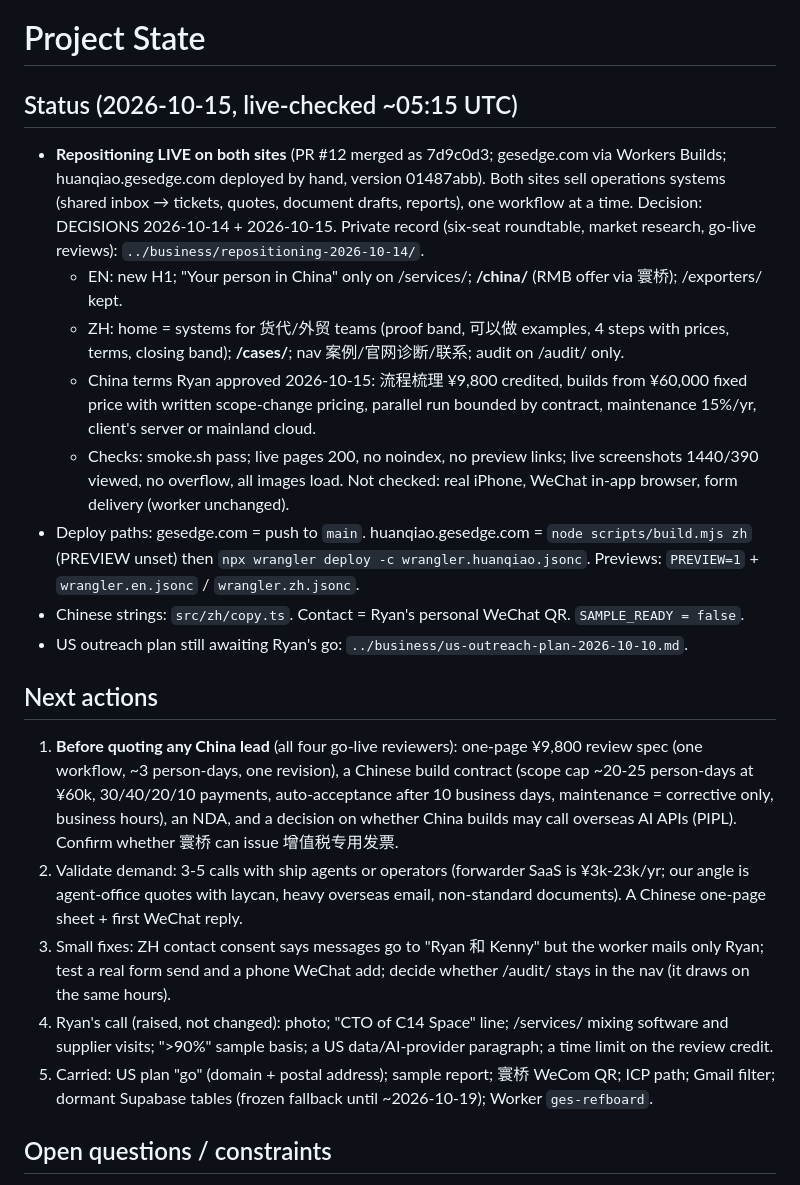
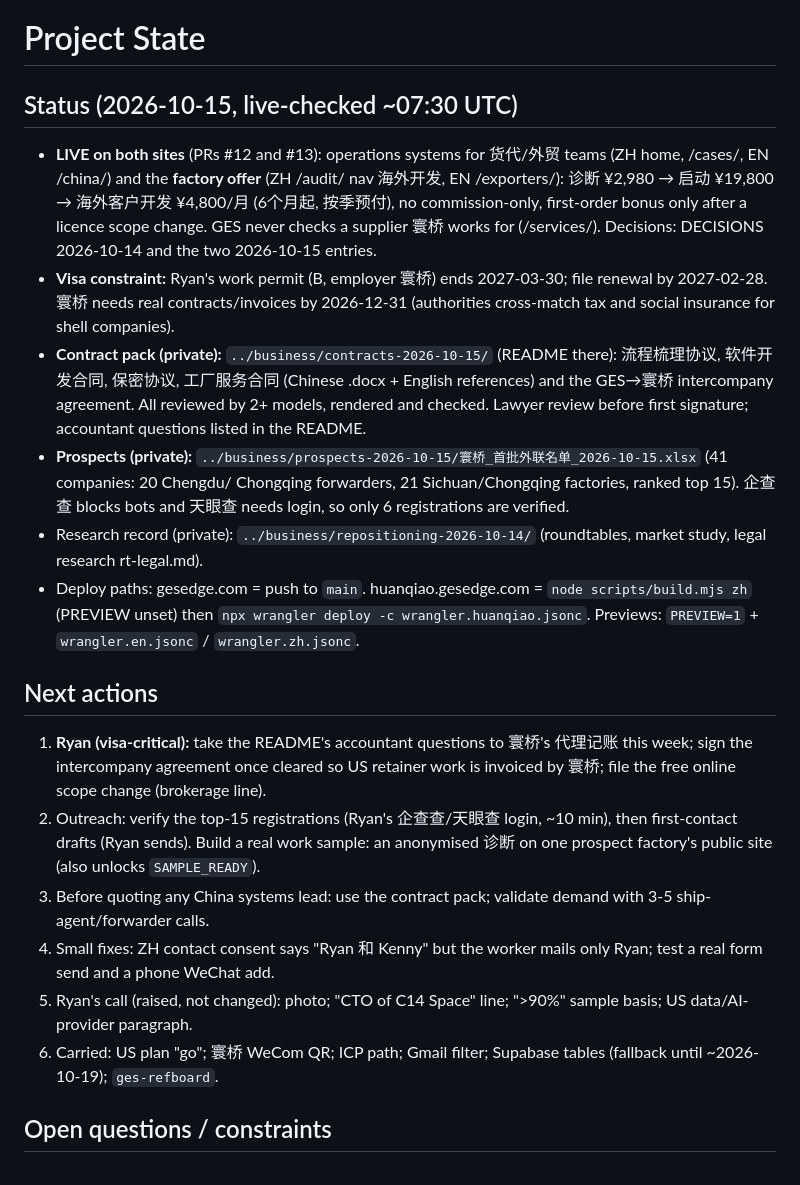
Before and after one commit to rskrny/gesedge, a Markdown page: .ai/STATE.md, the part around the change. GitHub-like rendering.

```diff
--- a/.ai/STATE.md
+++ b/.ai/STATE.md
@@ -3,36 +3,33 @@
      Fields: Status · Next actions · Blockers/Open questions · Active context ·
      Recent changes · Handoff. Drop any field that's empty. -->
 
-## Status (2026-10-15, live-checked ~05:15 UTC)
-- **Repositioning LIVE on both sites** (PR #12 merged as 7d9c0d3; gesedge.com via Workers Builds; huanqiao.gesedge.com
-  deployed by hand, version 01487abb). Both sites sell operations systems (shared inbox → tickets, quotes, document
-  drafts, reports), one workflow at a time. Decision: DECISIONS 2026-10-14 + 2026-10-15. Private record (six-seat
-  roundtable, market research, go-live reviews): `../business/repositioning-2026-10-14/`.
-  - EN: new H1; "Your person in China" only on /services/; **/china/** (RMB offer via 寰桥); /exporters/ kept.
-  - ZH: home = systems for 货代/外贸 teams (proof band, 可以做 examples, 4 steps with prices, terms, closing band);
-    **/cases/**; nav 案例/官网诊断/联系; audit on /audit/ only.
-  - China terms Ryan approved 2026-10-15: 流程梳理 ¥9,800 credited, builds from ¥60,000 fixed price with written
-    scope-change pricing, parallel run bounded by contract, maintenance 15%/yr, client's server or mainland cloud.
-  - Checks: smoke.sh pass; live pages 200, no noindex, no preview links; live screenshots 1440/390 viewed, no
-    overflow, all images load. Not checked: real iPhone, WeChat in-app browser, form delivery (worker unchanged).
+## Status (2026-10-15, live-checked ~07:30 UTC)
+- **LIVE on both sites** (PRs #12 and #13): operations systems for 货代/外贸 teams (ZH home, /cases/, EN /china/) and the
+  **factory offer** (ZH /audit/ nav 海外开发, EN /exporters/): 诊断 ¥2,980 → 启动 ¥19,800 → 海外客户开发 ¥4,800/月 (6个月起,
+  按季预付), no commission-only, first-order bonus only after a licence scope change. GES never checks a supplier 寰桥
+  works for (/services/). Decisions: DECISIONS 2026-10-14 and the two 2026-10-15 entries.
+- **Visa constraint:** Ryan's work permit (B, employer 寰桥) ends 2027-03-30; file renewal by 2027-02-28. 寰桥 needs real
+  contracts/invoices by 2026-12-31 (authorities cross-match tax and social insurance for shell companies).
+- **Contract pack (private):** `../business/contracts-2026-10-15/` (README there): 流程梳理协议, 软件开发合同, 保密协议,
+  工厂服务合同 (Chinese .docx + English references) and the GES→寰桥 intercompany agreement. All reviewed by 2+ models,
+  rendered and checked. Lawyer review before first signature; accountant questions listed in the README.
+- **Prospects (private):** `../business/prospects-2026-10-15/寰桥_首批外联名单_2026-10-15.xlsx` (41 companies: 20 Chengdu/
+  Chongqing forwarders, 21 Sichuan/Chongqing factories, ranked top 15). 企查查 blocks bots and 天眼查 needs login, so only 6
+  registrations are verified.
+- Research record (private): `../business/repositioning-2026-10-14/` (roundtables, market study, legal research rt-legal.md).
 - Deploy paths: gesedge.com = push to `main`. huanqiao.gesedge.com = `node scripts/build.mjs zh` (PREVIEW unset) then
   `npx wrangler deploy -c wrangler.huanqiao.jsonc`. Previews: `PREVIEW=1` + `wrangler.en.jsonc` / `wrangler.zh.jsonc`.
-- Chinese strings: `src/zh/copy.ts`. Contact = Ryan's personal WeChat QR. `SAMPLE_READY = false`.
-- US outreach plan still awaiting Ryan's go: `../business/us-outreach-plan-2026-10-10.md`.
 
 ## Next actions
-1. **Before quoting any China lead** (all four go-live reviewers): one-page ¥9,800 review spec (one workflow, ~3
-   person-days, one revision), a Chinese build contract (scope cap ~20-25 person-days at ¥60k, 30/40/20/10 payments,
-   auto-acceptance after 10 business days, maintenance = corrective only, business hours), an NDA, and a decision on
-   whether China builds may call overseas AI APIs (PIPL). Confirm whether 寰桥 can issue 增值税专用发票.
-2. Validate demand: 3-5 calls with ship agents or operators (forwarder SaaS is ¥3k-23k/yr; our angle is agent-office
-   quotes with laycan, heavy overseas email, non-standard documents). A Chinese one-page sheet + first WeChat reply.
-3. Small fixes: ZH contact consent says messages go to "Ryan 和 Kenny" but the worker mails only Ryan; test a real
-   form send and a phone WeChat add; decide whether /audit/ stays in the nav (it draws on the same hours).
-4. Ryan's call (raised, not changed): photo; "CTO of C14 Space" line; /services/ mixing software and supplier visits;
-   ">90%" sample basis; a US data/AI-provider paragraph; a time limit on the review credit.
-5. Carried: US plan "go" (domain + postal address); sample report; 寰桥 WeCom QR; ICP path; Gmail filter; dormant
-   Supabase tables (frozen fallback until ~2026-10-19); Worker `ges-refboard`.
+1. **Ryan (visa-critical):** take the README's accountant questions to 寰桥's 代理记账 this week; sign the intercompany
+   agreement once cleared so US retainer work is invoiced by 寰桥; file the free online scope change (brokerage line).
+2. Outreach: verify the top-15 registrations (Ryan's 企查查/天眼查 login, ~10 min), then first-contact drafts (Ryan sends).
+   Build a real work sample: an anonymised 诊断 on one prospect factory's public site (also unlocks `SAMPLE_READY`).
+3. Before quoting any China systems lead: use the contract pack; validate demand with 3-5 ship-agent/forwarder calls.
+4. Small fixes: ZH contact consent says "Ryan 和 Kenny" but the worker mails only Ryan; test a real form send and a
+   phone WeChat add.
+5. Ryan's call (raised, not changed): photo; "CTO of C14 Space" line; ">90%" sample basis; US data/AI-provider paragraph.
+6. Carried: US plan "go"; 寰桥 WeCom QR; ICP path; Gmail filter; Supabase tables (fallback until ~2026-10-19); `ges-refboard`.
 
 ## Open questions / constraints
 - Repo is PUBLIC: no client names, revenue, Ryan's email, headshots, or business plans. Private material lives in
```
Also changed, not shown: .ai/CHECKPOINTS.md (+1 -0 lines).
